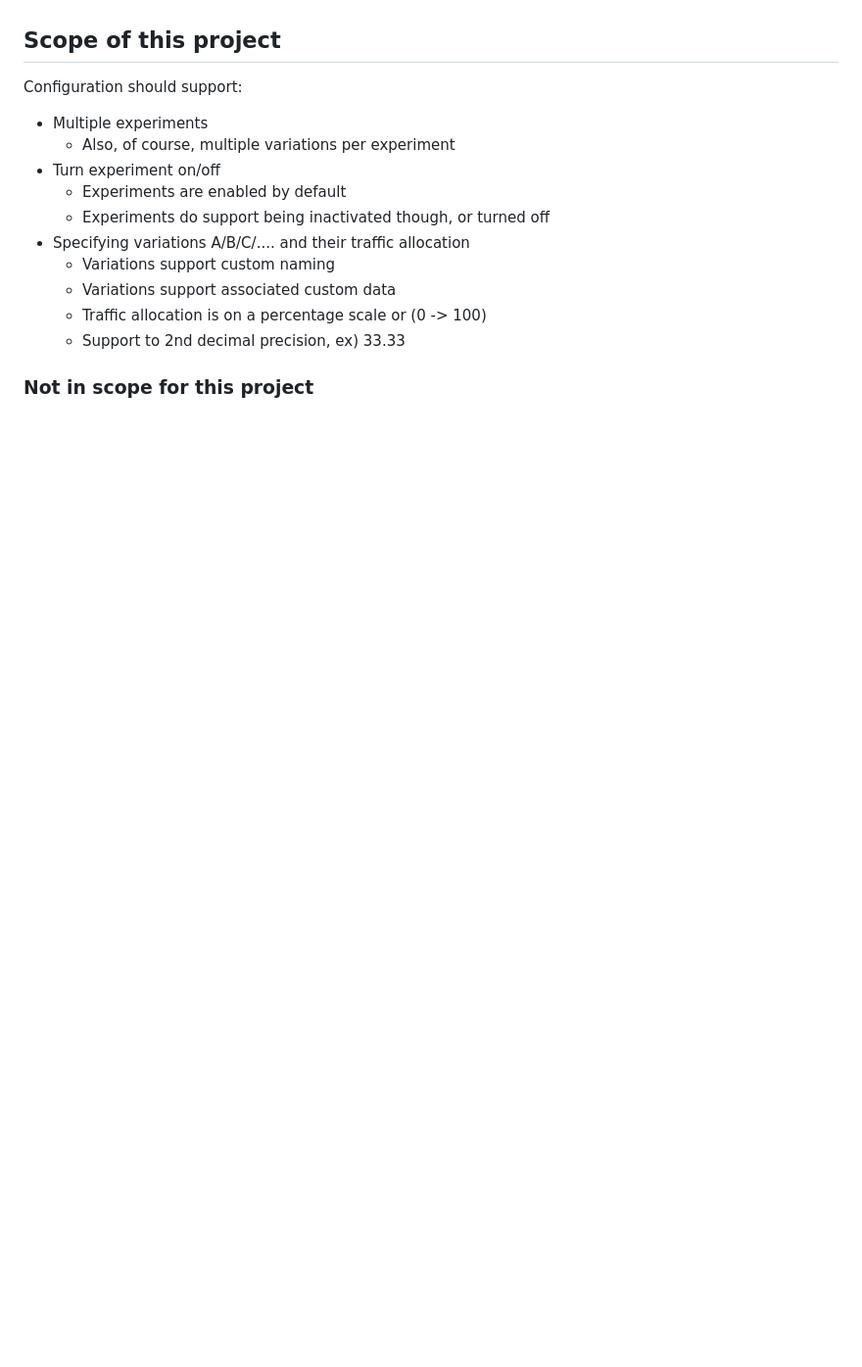
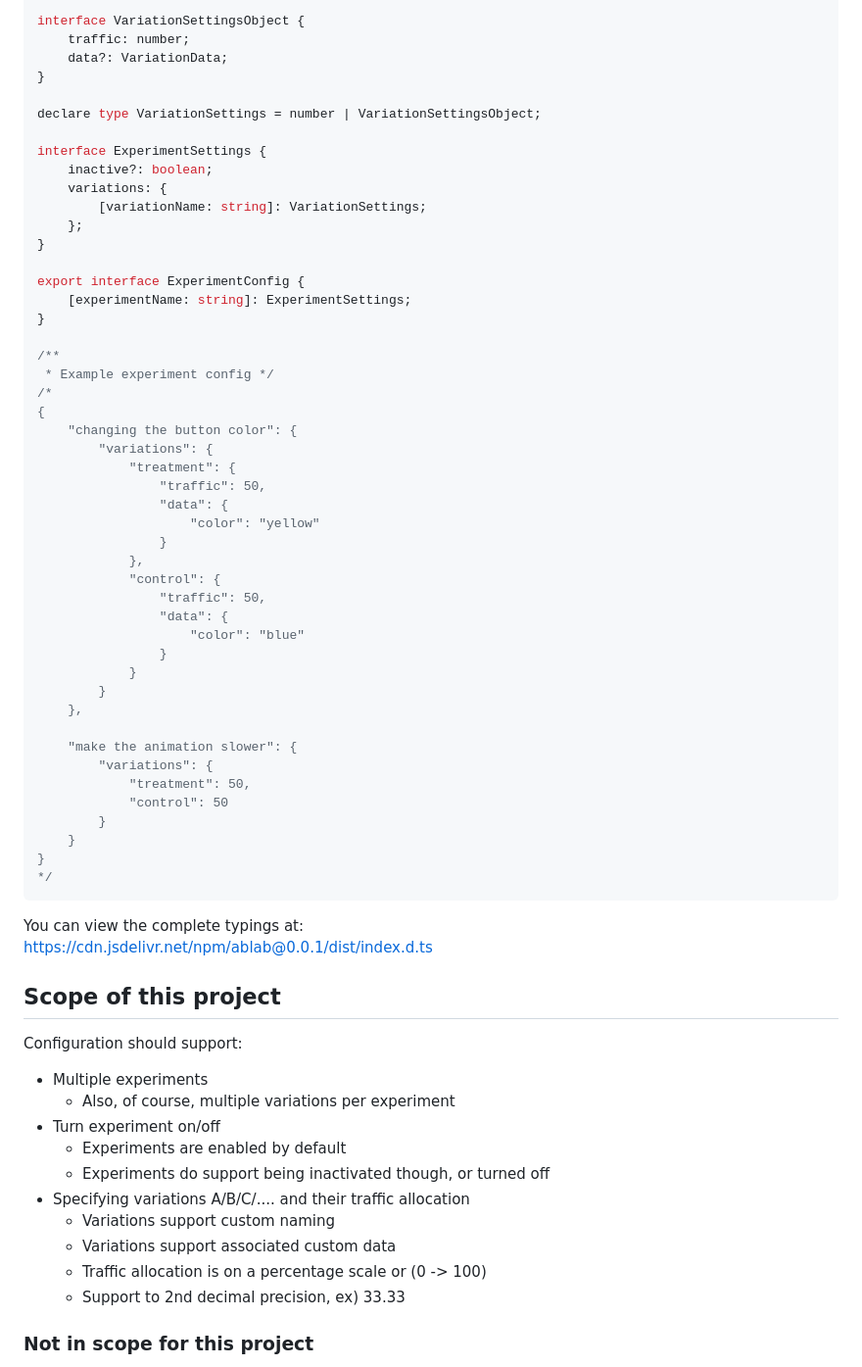
Before and after one commit to rcasto/ablab, a Markdown page: README.md, the part around the change printed below. Shown: that part at 98% size. GitHub-like rendering; blank space fills up the shorter version.

````diff
--- a/README.md
+++ b/README.md
@@ -10,4 +49,55 @@ Work in progress...
 
+interface VariationSettingsObject {
+    traffic: number;
+    data?: VariationData;
+}
+
+declare type VariationSettings = number | VariationSettingsObject;
+
+interface ExperimentSettings {
+    inactive?: boolean;
+    variations: {
+        [variationName: string]: VariationSettings;
+    };
+}
+
+export interface ExperimentConfig {
+    [experimentName: string]: ExperimentSettings;
+}
+
+/**
+ * Example experiment config */
+/*
+{
+    "changing the button color": {
+        "variations": {
+            "treatment": {
+                "traffic": 50,
+                "data": {
+                    "color": "yellow"
+                }
+            },
+            "control": {
+                "traffic": 50,
+                "data": {
+                    "color": "blue"
+                }
+            }
+        }
+    },
+
+    "make the animation slower": {
+        "variations": {
+            "treatment": 50,
+            "control": 50
+        }
+    }
+}
+*/
+```
+
+You can view the complete typings at:
+https://cdn.jsdelivr.net/npm/ablab@0.0.1/dist/index.d.ts
 ## Scope of this project
 Configuration should support:
 - Multiple experiments
````
Also changed, not shown: other parts of README.md (+41 -2 lines), ablab-example.gif (added).
